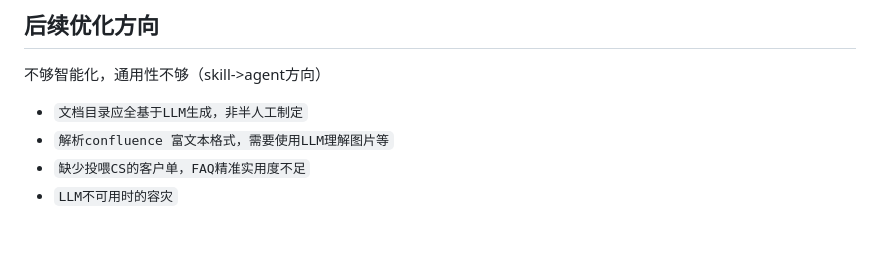
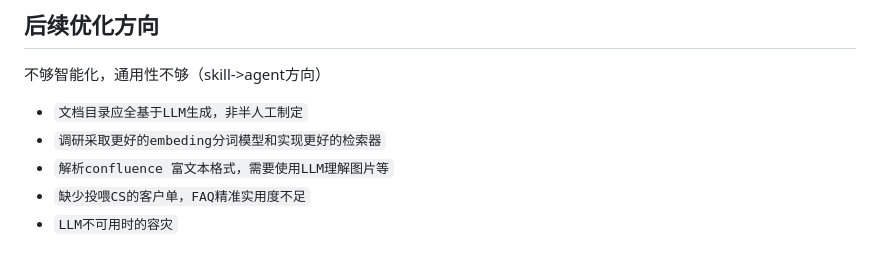
Before and after one commit to suoweiwei-pacvue/document-automation, a Markdown page: README.md, the part around the change. Rendered like a GitHub page.

Commit message:
加优化方向

```diff
--- a/README.md
+++ b/README.md
@@ -181,6 +181,7 @@ python -m src.main list-user-chapters
 ## 后续优化方向
 不够智能化，通用性不够（skill->agent方向）
 - `文档目录应全基于LLM生成，非半人工制定`
+- `调研采取更好的embeding分词模型和实现更好的检索器`
 - `解析confluence 富文本格式，需要使用LLM理解图片等`
 - `缺少投喂CS的客户单，FAQ精准实用度不足`
 - `LLM不可用时的容灾`
```
